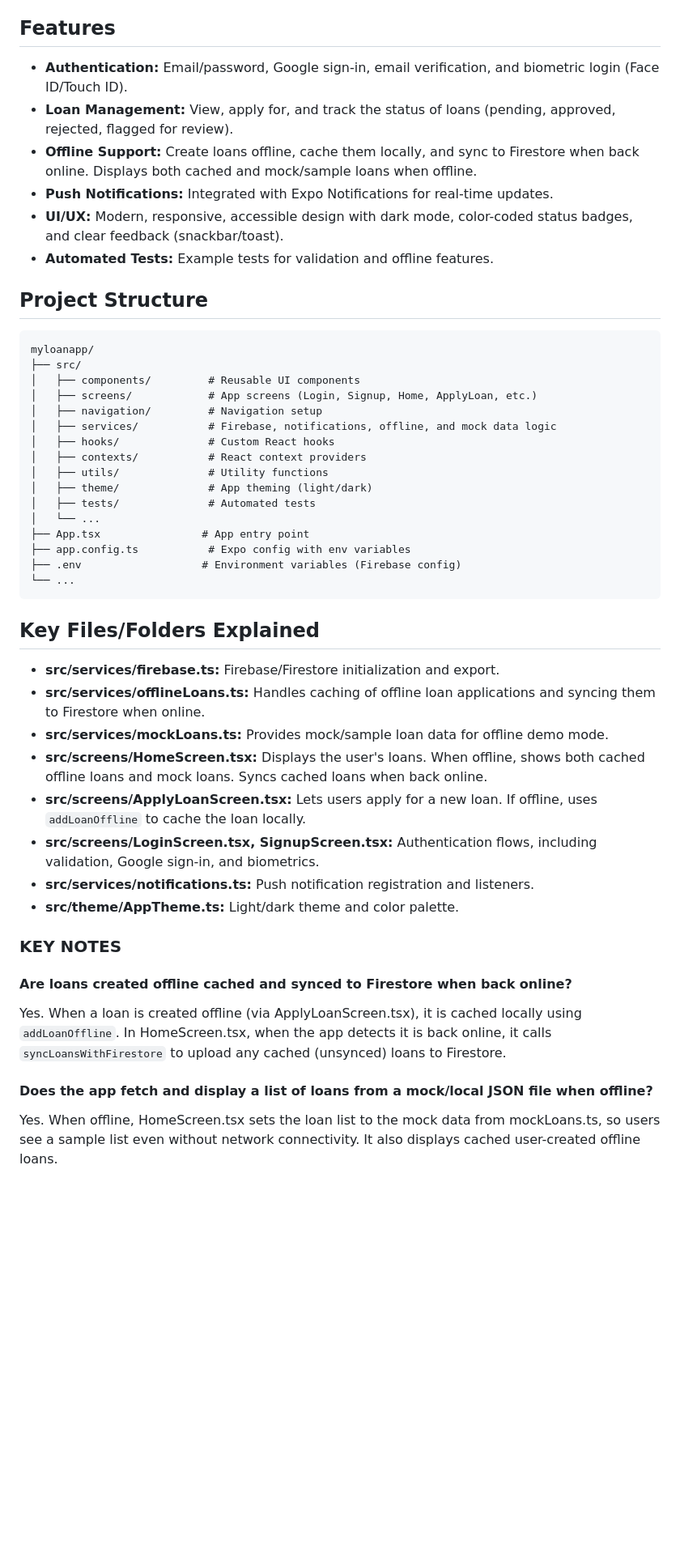
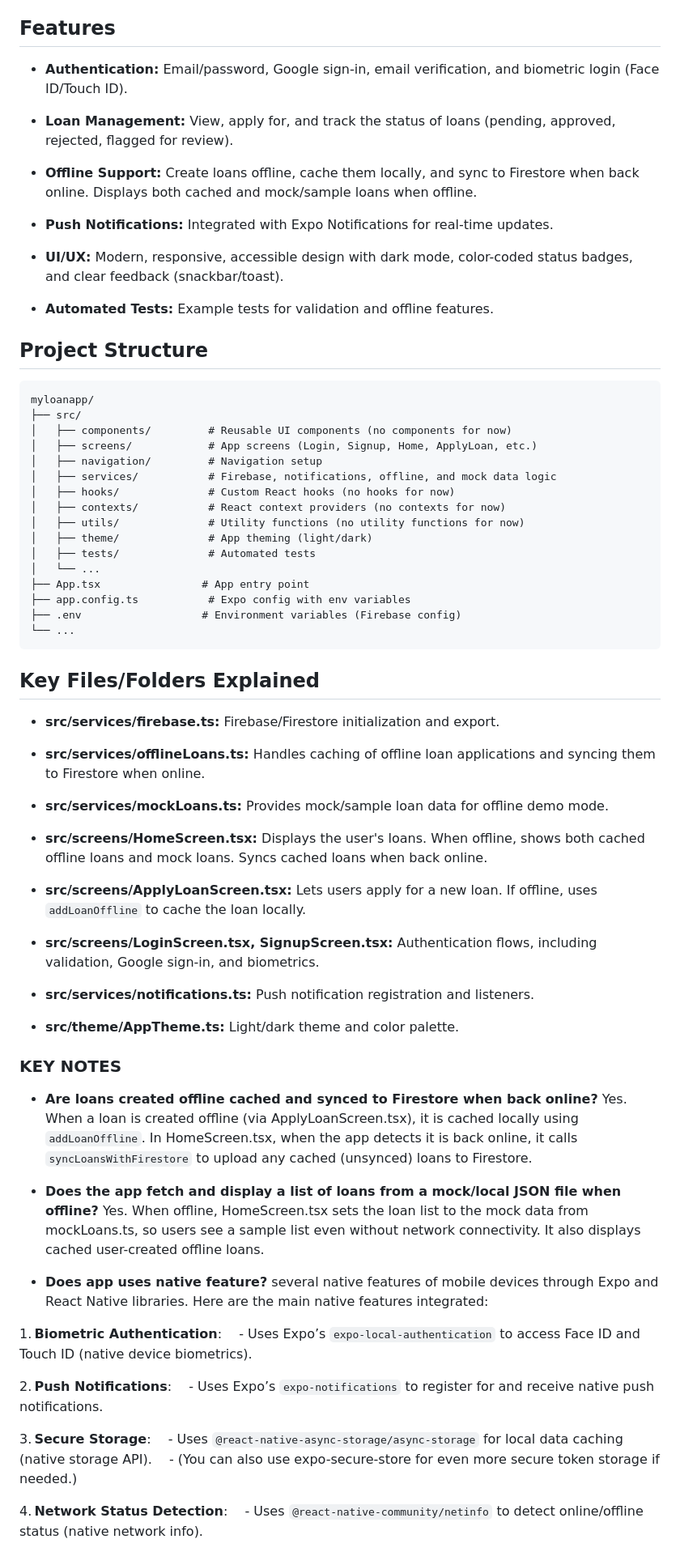
Before and after one commit to Certsoftt/loan-app, a Markdown page: README.md, the part around the change printed below. Shown: that part at 81% size. Rendered like a GitHub page; blank space fills up the shorter version.

````diff
--- a/README.md
+++ b/README.md
@@ -3,24 +3,34 @@
 A cross-platform (iOS & Android) mobile app for managing loan applications, built with React Native (Expo), TypeScript, and Firebase/Firestore. The app supports authentication, loan application, loan status tracking, offline-first features, push notifications, and a modern, accessible UI.
 
 ## Features
-- **Authentication:** Email/password, Google sign-in, email verification, and biometric login (Face ID/Touch ID).
-- **Loan Management:** View, apply for, and track the status of loans (pending, approved, rejected, flagged for review).
-- **Offline Support:** Create loans offline, cache them locally, and sync to Firestore when back online. Displays both cached and mock/sample loans when offline.
-- **Push Notifications:** Integrated with Expo Notifications for real-time updates.
-- **UI/UX:** Modern, responsive, accessible design with dark mode, color-coded status badges, and clear feedback (snackbar/toast).
+- **Authentication:**
+Email/password, Google sign-in, email verification, and biometric login (Face ID/Touch ID).
+
+- **Loan Management:**
+View, apply for, and track the status of loans (pending, approved, rejected, flagged for review).
+
+- **Offline Support:**
+Create loans offline, cache them locally, and sync to Firestore when back online. Displays both cached and mock/sample loans when offline.
+
+- **Push Notifications:**
+Integrated with Expo Notifications for real-time updates.
+
+- **UI/UX:**
+Modern, responsive, accessible design with dark mode, color-coded status badges, and clear feedback (snackbar/toast).
+
 - **Automated Tests:** Example tests for validation and offline features.
 
 ## Project Structure
 ```
 myloanapp/
 ├── src/
-│   ├── components/         # Reusable UI components
+│   ├── components/         # Reusable UI components (no components for now)
 │   ├── screens/            # App screens (Login, Signup, Home, ApplyLoan, etc.)
 │   ├── navigation/         # Navigation setup
 │   ├── services/           # Firebase, notifications, offline, and mock data logic
-│   ├── hooks/              # Custom React hooks
-│   ├── contexts/           # React context providers
-│   ├── utils/              # Utility functions
+│   ├── hooks/              # Custom React hooks (no hooks for now)
+│   ├── contexts/           # React context providers (no contexts for now)
+│   ├── utils/              # Utility functions (no utility functions for now)
 │   ├── theme/              # App theming (light/dark)
 │   ├── tests/              # Automated tests
 │   └── ...
@@ -30,20 +40,45 @@ myloanapp/
 └── ...
 ```
 
+
 ## Key Files/Folders Explained
 - **src/services/firebase.ts:** Firebase/Firestore initialization and export.
+
 - **src/services/offlineLoans.ts:** Handles caching of offline loan applications and syncing them to Firestore when online.
+
 - **src/services/mockLoans.ts:** Provides mock/sample loan data for offline demo mode.
+
 - **src/screens/HomeScreen.tsx:** Displays the user's loans. When offline, shows both cached offline loans and mock loans. Syncs cached loans when back online.
+
 - **src/screens/ApplyLoanScreen.tsx:** Lets users apply for a new loan. If offline, uses `addLoanOffline` to cache the loan locally.
+
 - **src/screens/LoginScreen.tsx, SignupScreen.tsx:** Authentication flows, including validation, Google sign-in, and biometrics.
+
 - **src/services/notifications.ts:** Push notification registration and listeners.
+
 - **src/theme/AppTheme.ts:** Light/dark theme and color palette.
+
 
 ### KEY NOTES
 
-#### Are loans created offline cached and synced to Firestore when back online?
+- **Are loans created offline cached and synced to Firestore when back online?**
 Yes. When a loan is created offline (via ApplyLoanScreen.tsx), it is cached locally using `addLoanOffline`. In HomeScreen.tsx, when the app detects it is back online, it calls `syncLoansWithFirestore` to upload any cached (unsynced) loans to Firestore.
 
-#### Does the app fetch and display a list of loans from a mock/local JSON file when offline?
+- **Does the app fetch and display a list of loans from a mock/local JSON file when offline?**
 Yes. When offline, HomeScreen.tsx sets the loan list to the mock data from mockLoans.ts, so users see a sample list even without network connectivity. It also displays cached user-created offline loans.
+
+- **Does app uses native feature?**
+several native features of mobile devices through Expo and React Native libraries. Here are the main native features integrated:
+
+1. **Biometric Authentication**:
+ - Uses Expo’s `expo-local-authentication` to access Face ID and Touch ID (native device biometrics).
+
+2. **Push Notifications**:
+ - Uses Expo’s `expo-notifications` to register for and receive native push notifications.
+
+3. **Secure Storage**:
+ - Uses `@react-native-async-storage/async-storage` for local data caching (native storage API).  - (You can also use expo-secure-store for even more secure token storage if needed.)
+
+4. **Network Status Detection**:
+ - Uses `@react-native-community/netinfo` to detect online/offline status (native network info).
+
````
Also changed, not shown: other parts of README.md (+48 -8 lines).
